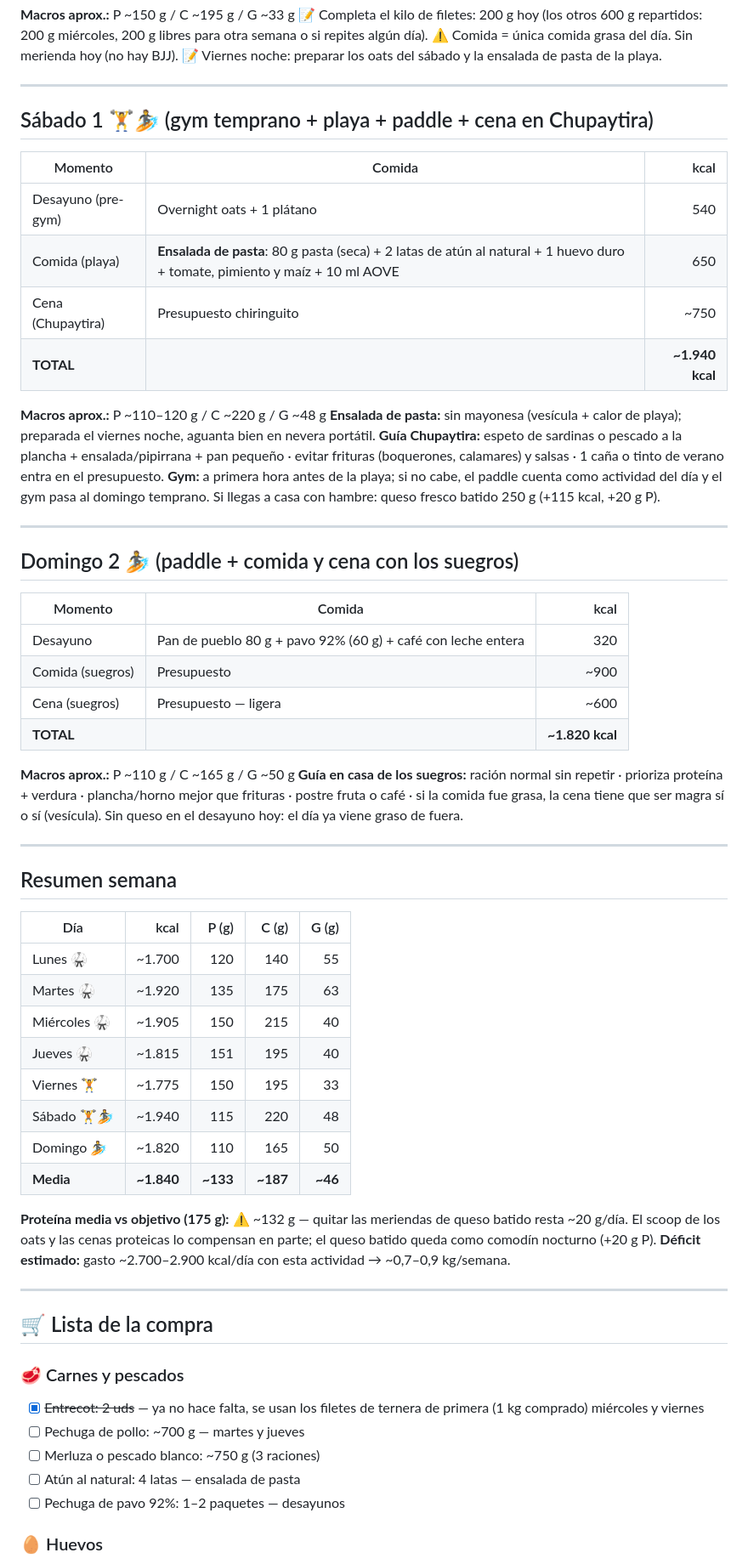
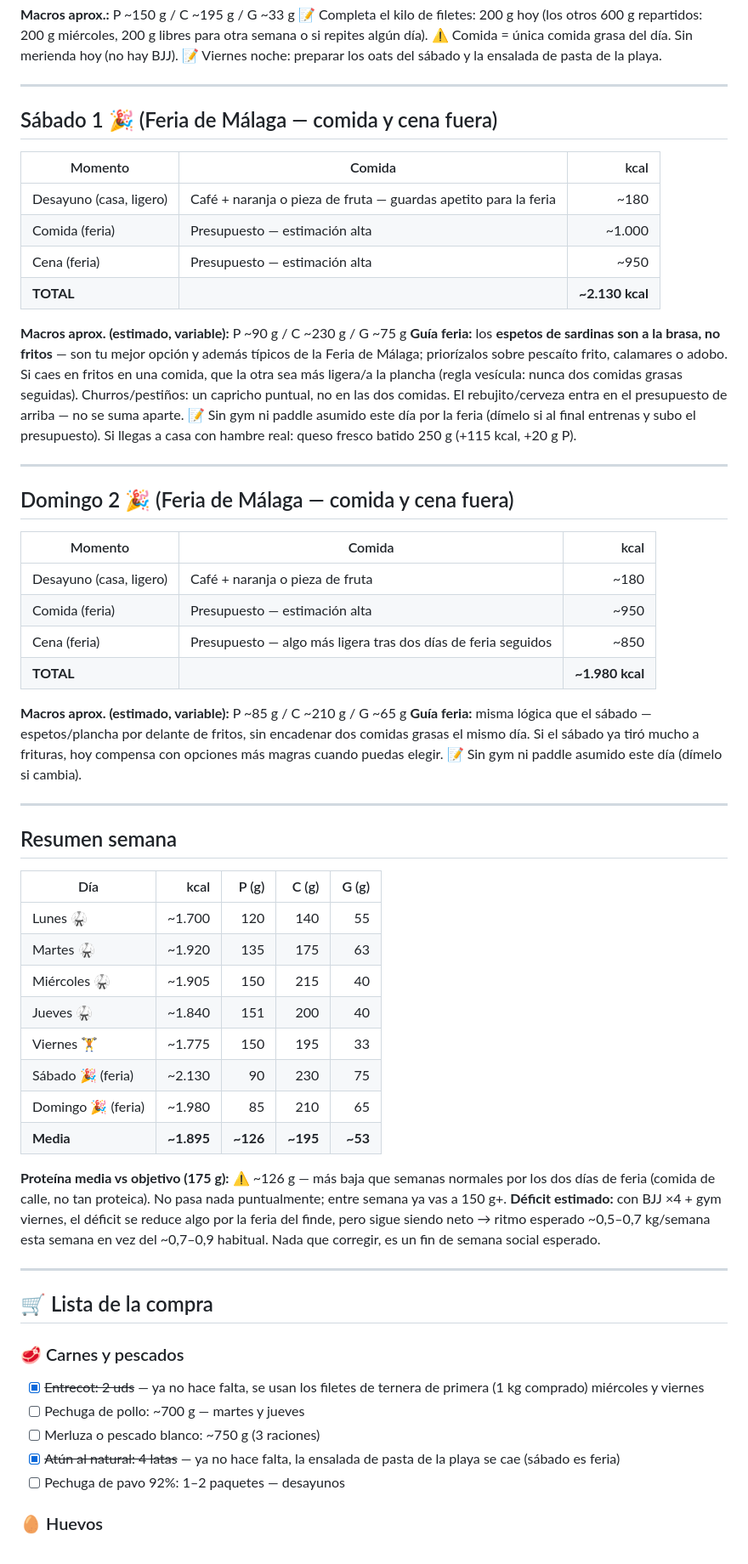
Before and after one commit to IsmaelMA/IsmaelMA.github.io, a Markdown page: dietas/semanas/2026-W31.md, the part around one of its changes. Shown at 85% size. Drawn GitHub-style.

Commit message:
Ajustar fin de semana a Feria de Málaga, quitar patata/cebolla/pasta de la compra
Co-Authored-By: Claude Fable 5 <noreply@anthropic.com>
Claude-Session: https://claude.ai/code/session_01JsPBVP9xCox8mPxwrLP9tL

```diff
--- a/dietas/semanas/2026-W31.md
+++ b/dietas/semanas/2026-W31.md
@@ -101,34 +101,34 @@ Entrenamientos: BJJ L–J 🥋 · Gym V y S 🏋️ · Paddle surf S y D 🏄
 
 ---
 
-## Sábado 1 🏋️🏄 (gym temprano + playa + paddle + cena en Chupaytira)
+## Sábado 1 🎉 (Feria de Málaga — comida y cena fuera)
 
 | Momento | Comida | kcal |
 |---|---|---:|
-| Desayuno (pre-gym) | Overnight oats + 1 plátano | 540 |
-| Comida (playa) | **Ensalada de pasta**: 80 g pasta (seca) + 2 latas de atún al natural + 1 huevo duro + tomate, pimiento y maíz + 10 ml AOVE | 650 |
-| Cena (Chupaytira) | Presupuesto chiringuito | ~750 |
-| **TOTAL** | | **~1.940 kcal** |
+| Desayuno (casa, ligero) | Café + naranja o pieza de fruta — guardas apetito para la feria | ~180 |
+| Comida (feria) | Presupuesto — estimación alta | ~1.000 |
+| Cena (feria) | Presupuesto — estimación alta | ~950 |
+| **TOTAL** | | **~2.130 kcal** |
 
-**Macros aprox.:** P ~110–120 g / C ~220 g / G ~48 g
-**Ensalada de pasta:** sin mayonesa (vesícula + calor de playa); preparada el viernes noche, aguanta bien en nevera portátil.
-**Guía Chupaytira:** espeto de sardinas o pescado a la plancha + ensalada/pipirrana + pan pequeño · evitar frituras (boquerones, calamares) y salsas · 1 caña o tinto de verano entra en el presupuesto.
-**Gym:** a primera hora antes de la playa; si no cabe, el paddle cuenta como actividad del día y el gym pasa al domingo temprano.
-Si llegas a casa con hambre: queso fresco batido 250 g (+115 kcal, +20 g P).
+**Macros aprox. (estimado, variable):** P ~90 g / C ~230 g / G ~75 g
+**Guía feria:** los **espetos de sardinas son a la brasa, no fritos** — son tu mejor opción y además típicos de la Feria de Málaga; priorízalos sobre pescaíto frito, calamares o adobo. Si caes en fritos en una comida, que la otra sea más ligera/a la plancha (regla vesícula: nunca dos comidas grasas seguidas). Churros/pestiños: un capricho puntual, no en las dos comidas. El rebujito/cerveza entra en el presupuesto de arriba — no se suma aparte.
+📝 Sin gym ni paddle asumido este día por la feria (dímelo si al final entrenas y subo el presupuesto).
+Si llegas a casa con hambre real: queso fresco batido 250 g (+115 kcal, +20 g P).
 
 ---
 
-## Domingo 2 🏄 (paddle + comida y cena con los suegros)
+## Domingo 2 🎉 (Feria de Málaga — comida y cena fuera)
 
 | Momento | Comida | kcal |
 |---|---|---:|
-| Desayuno | Pan de pueblo 80 g + pavo 92% (60 g) + café con leche entera | 320 |
-| Comida (suegros) | Presupuesto | ~900 |
-| Cena (suegros) | Presupuesto — ligera | ~600 |
-| **TOTAL** | | **~1.820 kcal** |
+| Desayuno (casa, ligero) | Café + naranja o pieza de fruta | ~180 |
+| Comida (feria) | Presupuesto — estimación alta | ~950 |
+| Cena (feria) | Presupuesto — algo más ligera tras dos días de feria seguidos | ~850 |
+| **TOTAL** | | **~1.980 kcal** |
 
-**Macros aprox.:** P ~110 g / C ~165 g / G ~50 g
-**Guía en casa de los suegros:** ración normal sin repetir · prioriza proteína + verdura · plancha/horno mejor que frituras · postre fruta o café · si la comida fue grasa, la cena tiene que ser magra sí o sí (vesícula). Sin queso en el desayuno hoy: el día ya viene graso de fuera.
+**Macros aprox. (estimado, variable):** P ~85 g / C ~210 g / G ~65 g
+**Guía feria:** misma lógica que el sábado — espetos/plancha por delante de fritos, sin encadenar dos comidas grasas el mismo día. Si el sábado ya tiró mucho a frituras, hoy compensa con opciones más magras cuando puedas elegir.
+📝 Sin gym ni paddle asumido este día (dímelo si cambia).
 
 ---
 
@@ -139,14 +139,14 @@ Si llegas a casa con hambre: queso fresco batido 250 g (+115 kcal, +20 g P).
 | Lunes 🥋 | ~1.700 | 120 | 140 | 55 |
 | Martes 🥋 | ~1.920 | 135 | 175 | 63 |
 | Miércoles 🥋 | ~1.905 | 150 | 215 | 40 |
-| Jueves 🥋 | ~1.815 | 151 | 195 | 40 |
+| Jueves 🥋 | ~1.840 | 151 | 200 | 40 |
 | Viernes 🏋️ | ~1.775 | 150 | 195 | 33 |
-| Sábado 🏋️🏄 | ~1.940 | 115 | 220 | 48 |
-| Domingo 🏄 | ~1.820 | 110 | 165 | 50 |
-| **Media** | **~1.840** | **~133** | **~187** | **~46** |
+| Sábado 🎉 (feria) | ~2.130 | 90 | 230 | 75 |
+| Domingo 🎉 (feria) | ~1.980 | 85 | 210 | 65 |
+| **Media** | **~1.895** | **~126** | **~195** | **~53** |
 
-**Proteína media vs objetivo (175 g):** ⚠️ ~132 g — quitar las meriendas de queso batido resta ~20 g/día. El scoop de los oats y las cenas proteicas lo compensan en parte; el queso batido queda como comodín nocturno (+20 g P).
-**Déficit estimado:** gasto ~2.700–2.900 kcal/día con esta actividad → ~0,7–0,9 kg/semana.
+**Proteína media vs objetivo (175 g):** ⚠️ ~126 g — más baja que semanas normales por los dos días de feria (comida de calle, no tan proteica). No pasa nada puntualmente; entre semana ya vas a 150 g+.
+**Déficit estimado:** con BJJ ×4 + gym viernes, el déficit se reduce algo por la feria del finde, pero sigue siendo neto → ritmo esperado ~0,5–0,7 kg/semana esta semana en vez del ~0,7–0,9 habitual. Nada que corregir, es un fin de semana social esperado.
 
 ---
 
@@ -156,7 +156,7 @@ Si llegas a casa con hambre: queso fresco batido 250 g (+115 kcal, +20 g P).
 - [x] ~~Entrecot: 2 uds~~ — ya no hace falta, se usan los filetes de ternera de primera (1 kg comprado) miércoles y viernes
 - [ ] Pechuga de pollo: ~700 g — martes y jueves
 - [ ] Merluza o pescado blanco: ~750 g (3 raciones)
-- [ ] Atún al natural: 4 latas — ensalada de pasta
+- [x] ~~Atún al natural: 4 latas~~ — ya no hace falta, la ensalada de pasta de la playa se cae (sábado es feria)
 - [ ] Pechuga de pavo 92%: 1–2 paquetes — desayunos
 
 ### 🥚 Huevos
```
Also changed, not shown: other parts of dietas/semanas/2026-W31.md (+11 -10 lines), dietas/CONTEXT.md (+2 -1 lines).
